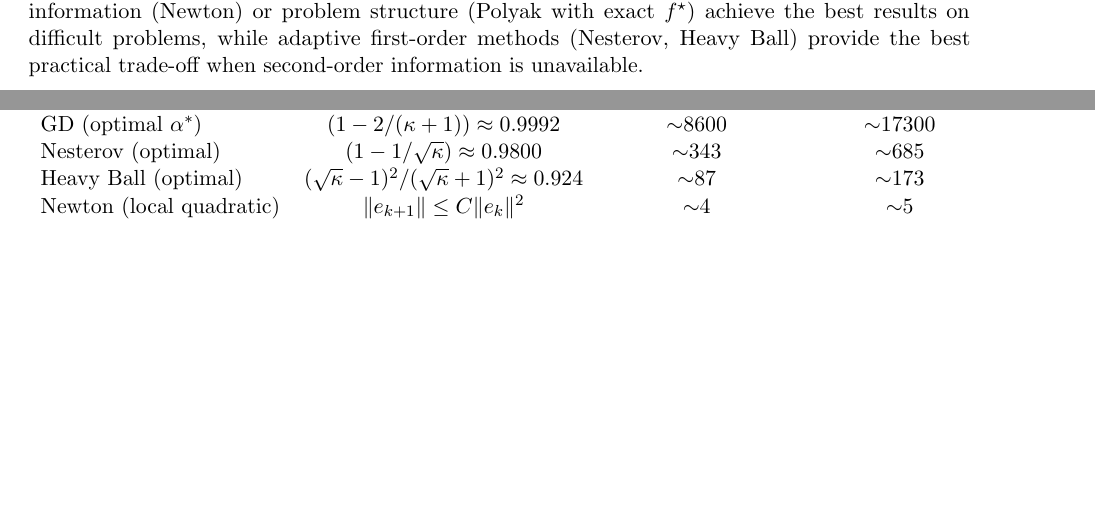
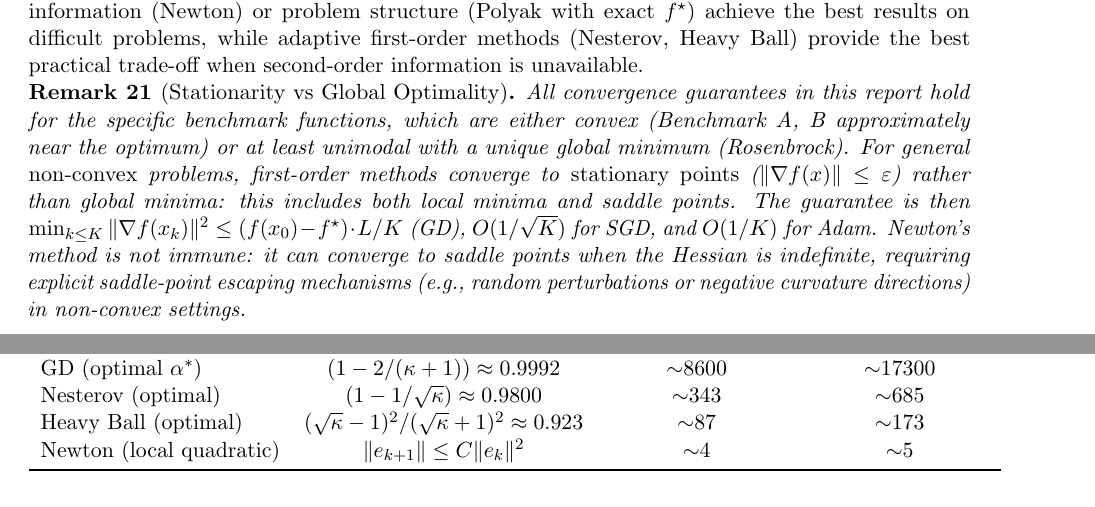
Before and after one commit to Sekar-Swetha/optimisation, a LaTeX problem sheet (final_assignment/CS7DS2_Final_Report_routine.tex): two parts of pages 51 and 53 of 57, joined at a grey line, cut so that both start at the same text, the shorter picture padded with empty space. Compiled offline with pdfLaTeX.

Commit message:
routine pass 19: fix HB rate rounding, add stationarity vs optimality note
- Fix Heavy Ball optimal rate: 0.924 -> 0.923 (exact: (49.08/51.08)^2=0.9232)
  in both the HB remark and iteration count table
- Add Remark: stationarity vs global optimality in comparison section;
  first-order methods converge to stationary points (local minima + saddles)
  in non-convex problems; Newton can converge to saddle points; GD non-convex
  rate O(L*(f0-f*)/K) for min gradient norm over K iterations

https://claude.ai/code/session_01E7XaoZ1LdgpnXJ92PbLWdp

```diff
--- a/final_assignment/CS7DS2_Final_Report_routine.tex
+++ b/final_assignment/CS7DS2_Final_Report_routine.tex
@@ -1231,6 +1231,10 @@ FW ($\beta=0.93$, bnd.) & 140 & $O(LD^2/k)$ & $O(d)$ LP & --- & --- & --- \\
 
 The table confirms the hierarchy of algorithm sophistication: methods that exploit curvature information (Newton) or problem structure (Polyak with exact $f^\star$) achieve the best results on difficult problems, while adaptive first-order methods (Nesterov, Heavy Ball) provide the best practical trade-off when second-order information is unavailable.
 
+\begin{remark}[Stationarity vs Global Optimality]
+All convergence guarantees in this report hold for the specific benchmark functions, which are either convex (Benchmark A, B approximately near the optimum) or at least unimodal with a unique global minimum (Rosenbrock). For general \emph{non-convex} problems, first-order methods converge to \emph{stationary points} ($\|\nabla f(x)\| \leq \varepsilon$) rather than global minima: this includes both local minima and saddle points. The guarantee is then $\min_{k \leq K} \|\nabla f(x_k)\|^2 \leq (f(x_0) - f^\star) \cdot L / K$ (GD), $O(1/\sqrt{K})$ for SGD, and $O(1/K)$ for Adam. Newton's method is not immune: it can converge to saddle points when the Hessian is indefinite, requiring explicit saddle-point escaping mechanisms (e.g., random perturbations or negative curvature directions) in non-convex settings.
+\end{remark}
+
 \begin{figure}[H]
 \centering
 \includegraphics[width=0.92\textwidth]{figures/all_methods_rosenbrock.pdf}
@@ -1271,7 +1275,7 @@ Table~\ref{tab:iteration_counts} quantifies the theoretical iteration-count adva
 \midrule
 GD (optimal $\alpha^*$) & $(1 - 2/(\kappa+1)) \approx 0.9992$ & $\sim$8600 & $\sim$17300 \\
 Nesterov (optimal) & $(1-1/\sqrt{\kappa}) \approx 0.9800$ & $\sim$343 & $\sim$685 \\
-Heavy Ball (optimal) & $(\sqrt{\kappa}-1)^2/(\sqrt{\kappa}+1)^2 \approx 0.924$ & $\sim$87 & $\sim$173 \\
+Heavy Ball (optimal) & $(\sqrt{\kappa}-1)^2/(\sqrt{\kappa}+1)^2 \approx 0.923$ & $\sim$87 & $\sim$173 \\
 Newton (local quadratic) & $\|e_{k+1}\| \leq C\|e_k\|^2$ & $\sim$4 & $\sim$5 \\
 \bottomrule
 \end{tabular}
```
Also changed, not shown: final_assignment/CS7DS2_Final_Report_routine.tex (2 more changed lines).
